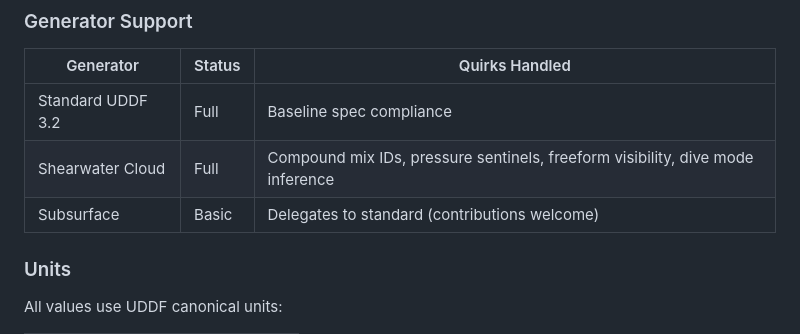
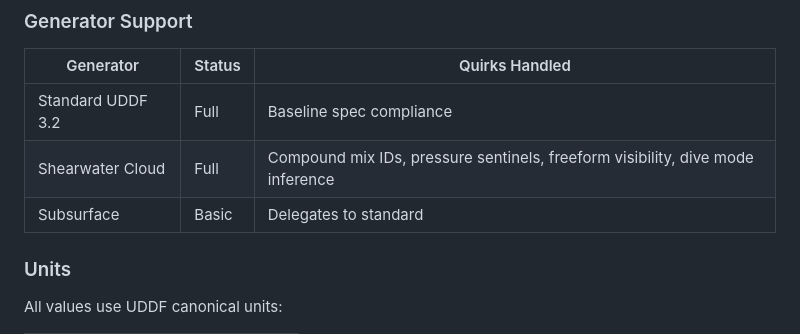
Before and after one commit to boristyumnev/swift-uddf, a Markdown page: README.md, the part around the change. Rendered like a GitHub page.

Commit message:
docs: remove contributions welcome from Subsurface row
Co-Authored-By: Claude Opus 4.6 (1M context) <noreply@anthropic.com>

```diff
--- a/README.md
+++ b/README.md
@@ -77,7 +77,7 @@ Two-layer pipeline:
 |-----------|--------|----------------|
 | Standard UDDF 3.2 | Full | Baseline spec compliance |
 | Shearwater Cloud | Full | Compound mix IDs, pressure sentinels, freeform visibility, dive mode inference |
-| Subsurface | Basic | Delegates to standard (contributions welcome) |
+| Subsurface | Basic | Delegates to standard |
 
 ### Units
 
```
